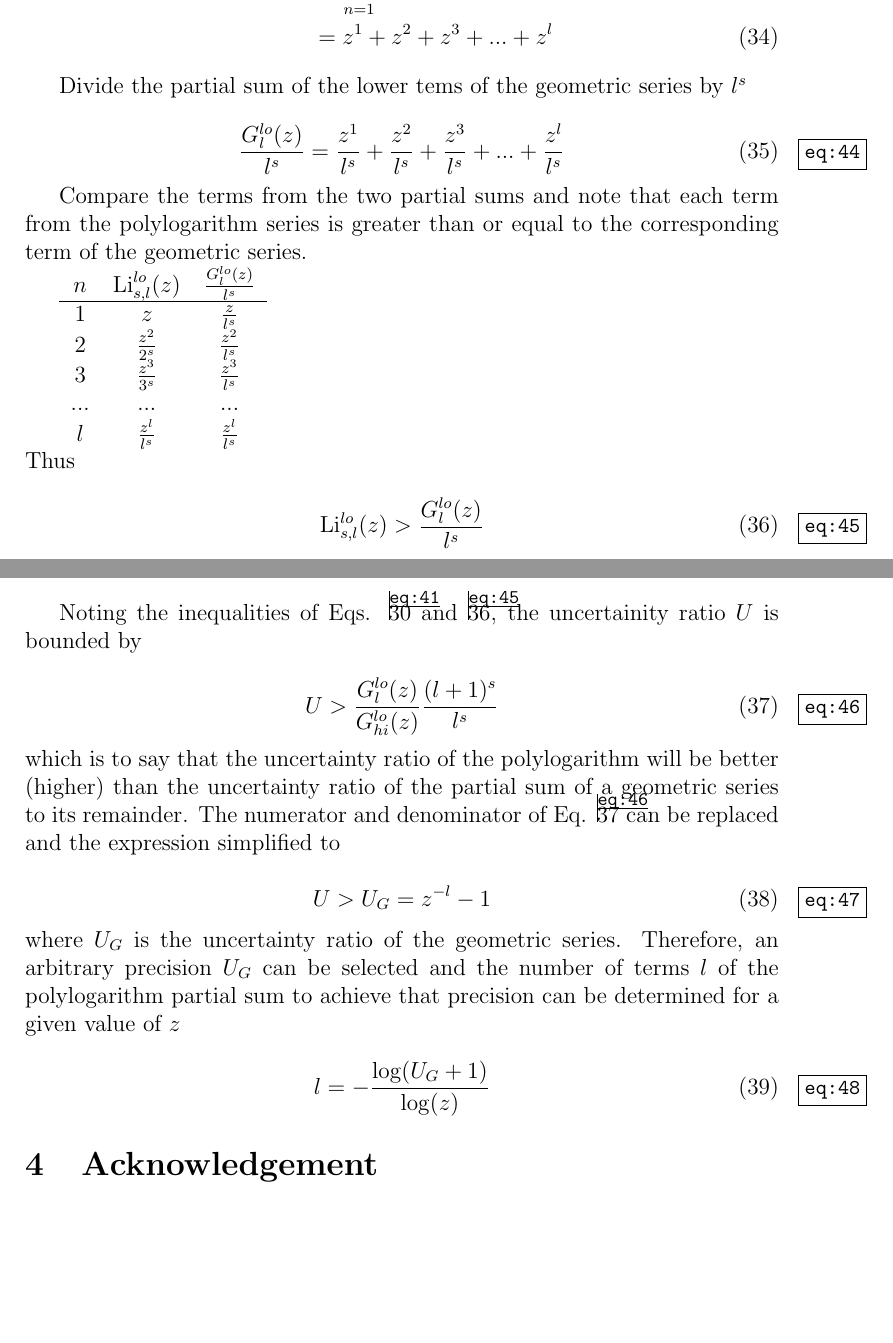
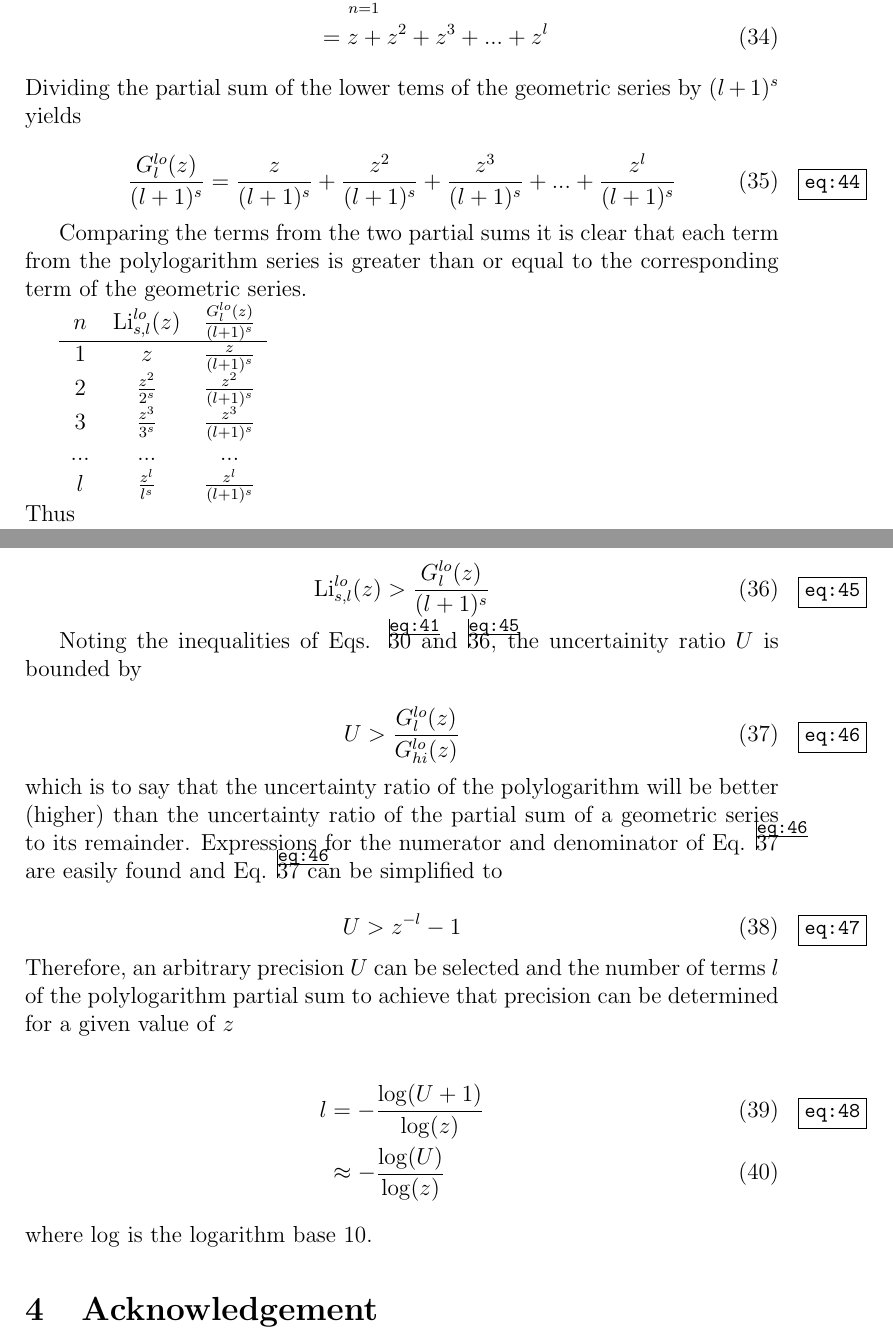
Before and after one commit to jrsmith3/paper-2014-08_incomplete_bose_einstein_integral, a LaTeX paper (main.tex): two parts of pages 8 and 9 of 10, joined at a grey line, cut so that both start at the same text, the shorter picture padded with empty space. Compiled offline with pdfLaTeX.

Commit message:
Edit for clarity

```diff
--- a/main.tex
+++ b/main.tex
@@ -306,51 +304,53 @@ In addition, the partial sum of the lower terms of the polylogarithm series can
 
 \begin{align} \label{eq:43}
 G_{l}^{lo}(z) &= \sum_{n = 1}^{l} z^{n} \\
- &= z^{1} + z^{2} + z^{3} + ... + z^{l}
+ &= z + z^{2} + z^{3} + ... + z^{l}
 \end{align}
 
-Divide the partial sum of the lower tems of the geometric series by $l^{s}$
+\noindent Dividing the partial sum of the lower tems of the geometric series by $(l+1)^{s}$ yields
 
 \begin{equation} \label{eq:44}
-\frac{G_{l}^{lo}(z)}{l^{s}} = \frac{z^{1}}{l^{s}} + \frac{z^{2}}{l^{s}} + \frac{z^{3}}{l^{s}} + ... + \frac{z^{l}}{l^{s}}
+\frac{G_{l}^{lo}(z)}{(l+1)^{s}} = \frac{z}{(l+1)^{s}} + \frac{z^{2}}{(l+1)^{s}} + \frac{z^{3}}{(l+1)^{s}} + ... + \frac{z^{l}}{(l+1)^{s}}
 \end{equation}
 
-Compare the terms from the two partial sums and note that each term from the polylogarithm series is greater than or equal to the corresponding term of the geometric series.
+Comparing the terms from the two partial sums it is clear that each term from the polylogarithm series is greater than or equal to the corresponding term of the geometric series.
 
 \begin{tabular}{ccc}
-$n$ & $\Li_{s,l}^{lo}(z)$ & $\frac{G_{l}^{lo}(z)}{l^{s}}$ \\
+$n$ & $\Li_{s,l}^{lo}(z)$ & $\frac{G_{l}^{lo}(z)}{(l+1)^{s}}$ \\
 \hline
-$1$ & $z$ & $\frac{z}{l^{s}}$ \\
-$2$ & $\frac{z^{2}}{2^{s}}$ & $\frac{z^{2}}{l^{s}}$ \\
-$3$ & $\frac{z^{3}}{3^{s}}$ & $\frac{z^{3}}{l^{s}}$ \\
+$1$ & $z$ & $\frac{z}{(l+1)^{s}}$ \\
+$2$ & $\frac{z^{2}}{2^{s}}$ & $\frac{z^{2}}{(l+1)^{s}}$ \\
+$3$ & $\frac{z^{3}}{3^{s}}$ & $\frac{z^{3}}{(l+1)^{s}}$ \\
 ... & ... & ... \\
-$l$ & $\frac{z^{l}}{l^{s}}$ & $\frac{z^{l}}{l^{s}}$ \\
+$l$ & $\frac{z^{l}}{l^{s}}$ & $\frac{z^{l}}{(l+1)^{s}}$ \\
 \end{tabular}
 
 \noindent Thus
 
 \begin{equation} \label{eq:45}
-\Li_{s,l}^{lo}(z) > \frac{G_{l}^{lo}(z)}{l^{s}}
+\Li_{s,l}^{lo}(z) > \frac{G_{l}^{lo}(z)}{(l+1)^{s}}
 \end{equation}
 
 Noting the inequalities of Eqs. \ref{eq:41} and \ref{eq:45}, the uncertainity ratio $U$ is bounded by
 
 \begin{equation} \label{eq:46}
-U > \frac{G_{l}^{lo}(z)}{G_{hi}^{lo}(z)} \frac{(l+1)^{s}}{l^{s}}
+U > \frac{G_{l}^{lo}(z)}{G_{hi}^{lo}(z)}
 \end{equation}
 
-\noindent which is to say that the uncertainty ratio of the polylogarithm will be better (higher) than the uncertainty ratio of the partial sum of a geometric series to its remainder. The numerator and denominator of Eq. \ref{eq:46} can be replaced and the expression simplified to
+\noindent which is to say that the uncertainty ratio of the polylogarithm will be better (higher) than the uncertainty ratio of the partial sum of a geometric series to its remainder. Expressions for the numerator and denominator of Eq. \ref{eq:46} are easily found and Eq. \ref{eq:46} can be simplified to
 
 \begin{equation} \label{eq:47}
-U > U_{G} = z^{-l} - 1
+U > z^{-l} - 1
 \end{equation}
 
-\noindent where $U_{G}$ is the uncertainty ratio of the geometric series. Therefore, an arbitrary precision $U_{G}$ can be selected and the number of terms $l$ of the polylogarithm partial sum to achieve that precision can be determined for a given value of $z$
+\noindent Therefore, an arbitrary precision $U$ can be selected and the number of terms $l$ of the polylogarithm partial sum to achieve that precision can be determined for a given value of $z$
 
-\begin{equation} \label{eq:48}
-l = -\frac{\log(U_{G} + 1)}{\log(z)}
-\end{equation}
+\begin{align} \label{eq:48}
+l &= -\frac{\log(U+ 1)}{\log(z)} \\
+ &\approx -\frac{\log(U)}{\log(z)}
+\end{align}
 
+\noindent where $\log$ is the logarithm base 10.
 
 
 \section{Acknowledgement}
```
Also changed, not shown: main.tex (14 more changed lines).
